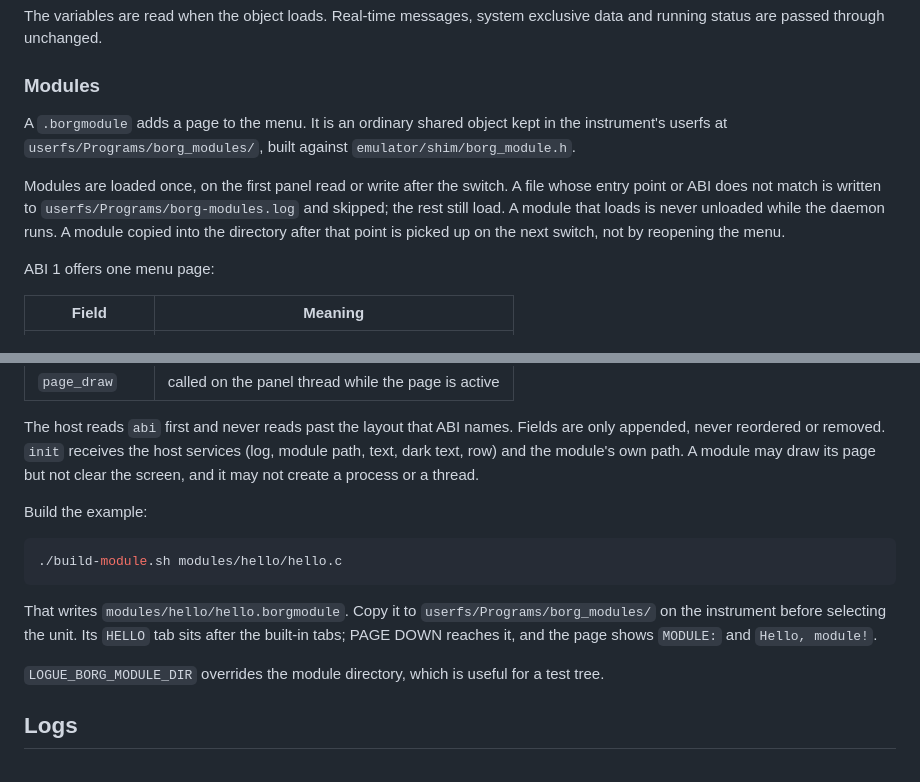
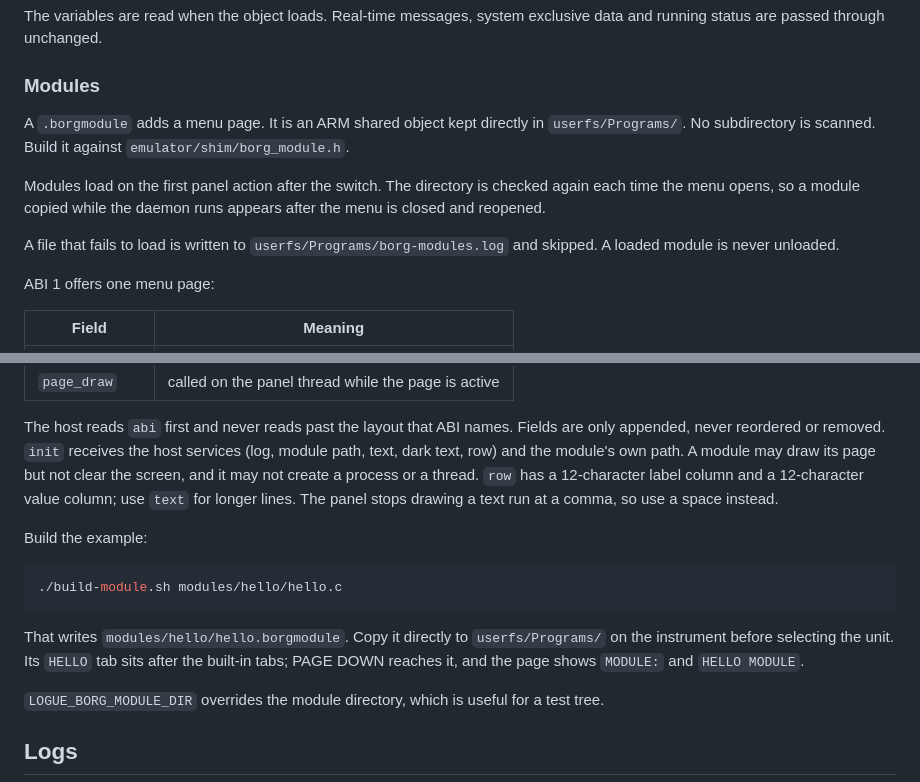
Before and after one commit to rgrvmusic/borg, a Markdown page: borg_drumlogue/README.md, 2 parts joined by grey strips. GitHub-like rendering.

````diff
--- a/borg_drumlogue/README.md
+++ b/borg_drumlogue/README.md
@@ -91,16 +91,16 @@ exclusive data and running status are passed through unchanged.
 
 ### Modules
 
-A `.borgmodule` adds a page to the menu. It is an ordinary shared object kept
-in the instrument's userfs at `userfs/Programs/borg_modules/`, built against
+A `.borgmodule` adds a menu page. It is an ARM shared object kept directly in
+`userfs/Programs/`. No subdirectory is scanned. Build it against
 `emulator/shim/borg_module.h`.
 
-Modules are loaded once, on the first panel read or write after the switch. A
-file whose entry point or ABI does not match is written to
-`userfs/Programs/borg-modules.log` and skipped; the rest still load. A module
-that loads is never unloaded while the daemon runs. A module copied into the
-directory after that point is picked up on the next switch, not by reopening
-the menu.
+Modules load on the first panel action after the switch. The directory is
+checked again each time the menu opens, so a module copied while the daemon
+runs appears after the menu is closed and reopened.
+
+A file that fails to load is written to `userfs/Programs/borg-modules.log` and
+skipped. A loaded module is never unloaded.
 
 ABI 1 offers one menu page:
 
@@ -116,7 +116,9 @@ The host reads `abi` first and never reads past the layout that ABI names.
 Fields are only appended, never reordered or removed. `init` receives the host
 services (log, module path, text, dark text, row) and the module's own path. A
 module may draw its page but not clear the screen, and it may not create a
-process or a thread.
+process or a thread. `row` has a 12-character label column and a 12-character
+value column; use `text` for longer lines. The panel stops drawing a text run
+at a comma, so use a space instead.
 
 Build the example:
 
@@ -124,10 +126,10 @@ Build the example:
 ./build-module.sh modules/hello/hello.c
 ```
 
-That writes `modules/hello/hello.borgmodule`. Copy it to
-`userfs/Programs/borg_modules/` on the instrument before selecting the unit.
-Its `HELLO` tab sits after the built-in tabs; PAGE DOWN reaches it, and the page
-shows `MODULE:` and `Hello, module!`.
+That writes `modules/hello/hello.borgmodule`. Copy it directly to
+`userfs/Programs/` on the instrument before selecting the unit. Its `HELLO` tab
+sits after the built-in tabs; PAGE DOWN reaches it, and the page shows
+`MODULE:` and `HELLO MODULE`.
 
 `LOGUE_BORG_MODULE_DIR` overrides the module directory, which is useful for a
 test tree.
````
Also changed, not shown: README.md (+19 -4 lines), docs/borg-module-hello.png (added), 4 other files.
